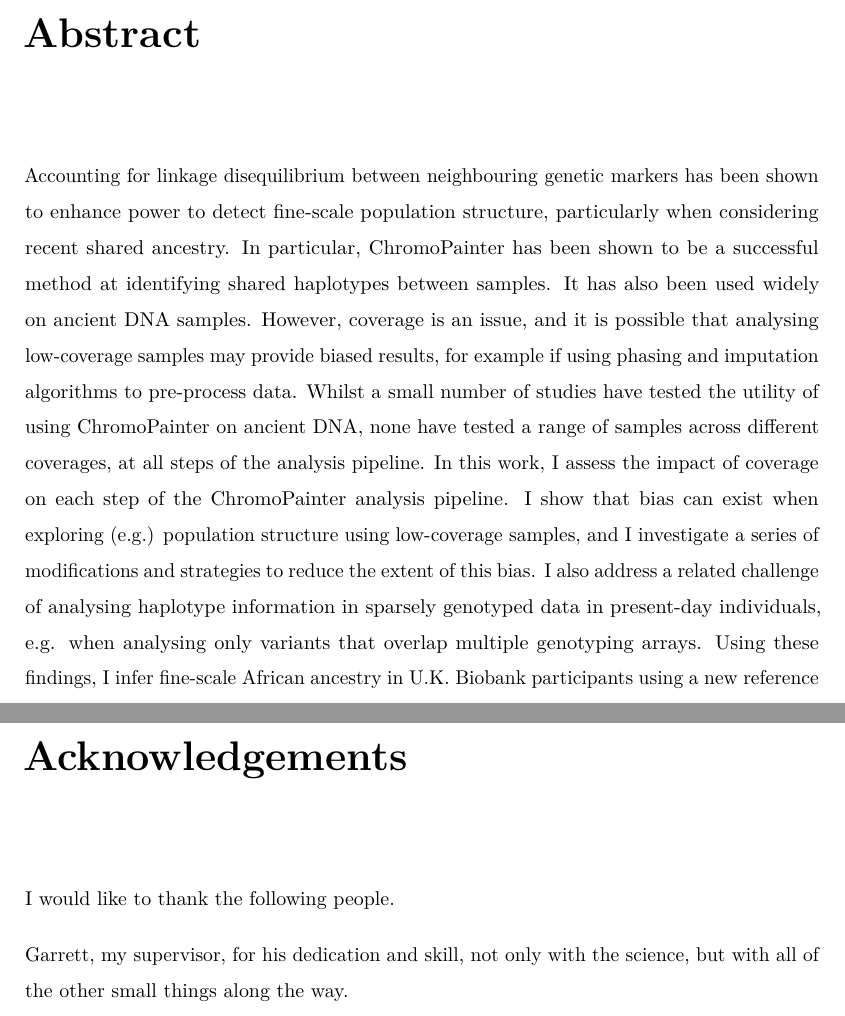
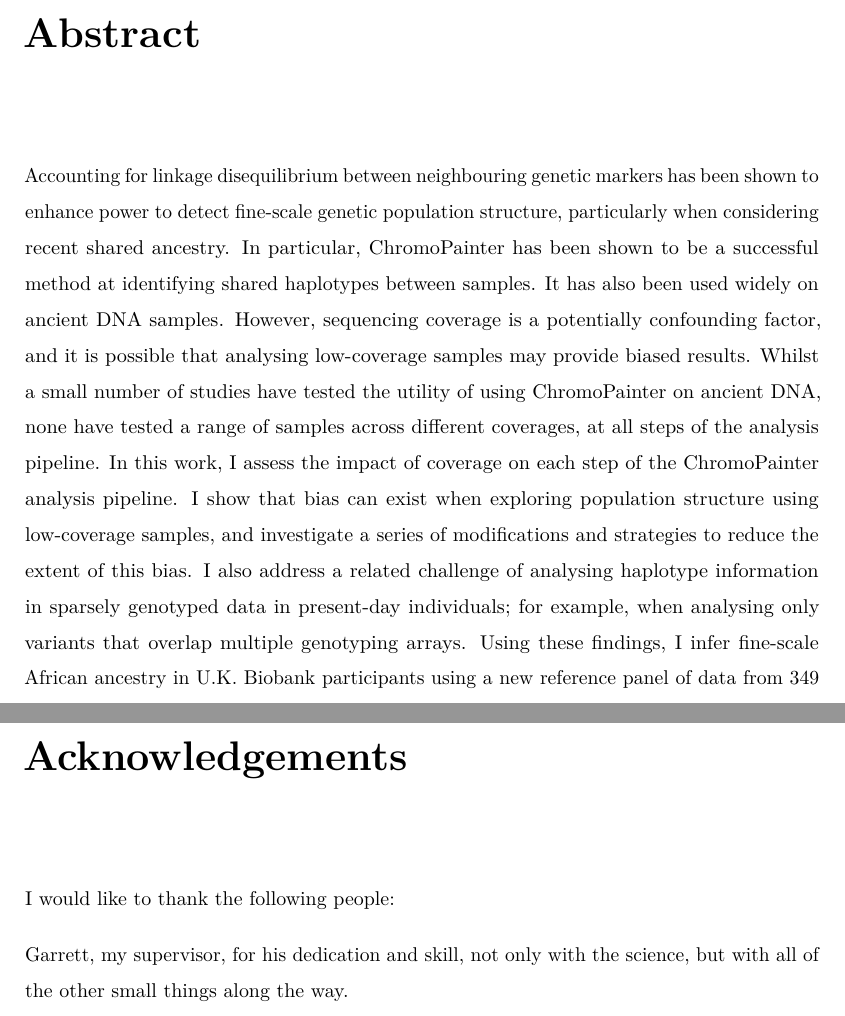
Before and after one commit to sahwa/thesis, a LaTeX thesis (thesis_template/Main.tex, which reads thesis_template/Preamble.tex): two parts of pages 3 and 4 of 256, joined at a grey line, cut so that both start at the same text. Compiled offline with LuaLaTeX.

Commit message:
27th July - final update!

```diff
--- a/thesis_template/Preamble.tex
+++ b/thesis_template/Preamble.tex
@@ -15,13 +15,13 @@
 
 \begin{abstract} % 300 word limit
 
-Accounting for linkage disequilibrium between neighbouring genetic markers has been shown to enhance power to detect fine-scale population structure, particularly when considering recent shared ancestry. In particular, ChromoPainter has been shown to be a successful method at identifying shared haplotypes between samples. It has also been used widely on ancient DNA samples. However, coverage is an issue, and it is possible that analysing low-coverage samples may provide biased results, for example if using phasing and imputation algorithms to pre-process data. Whilst a small number of studies have tested the utility of using ChromoPainter on ancient DNA, none have tested a range of samples across different coverages, at all steps of the analysis pipeline. In this work, I assess the impact of coverage on each step of the ChromoPainter analysis pipeline. I show that bias can exist when exploring (e.g.) population structure using low-coverage samples, and I investigate a series of modifications and strategies to reduce the extent of this bias. I also address a related challenge of analysing haplotype information in sparsely genotyped data in present-day individuals, e.g. when analysing only variants that overlap multiple genotyping arrays. Using these findings, I infer fine-scale African ancestry in U.K. Biobank participants using a new reference panel of data from 349 African ethnolinguistic groups, demonstrating how imputation of sparsely genotyped samples can substantially harm the estimation of sub-continental ancestry. Furthermore, I analyse a novel ancient DNA dataset from Bavaria in order to determine the extent of continuity between the Late Neolithic and Iron Ages, as well as the age of east-west structure in Europe. I also analyse novel ancient DNA samples from Slavic-speaking regions, exploring the genetic relationship between samples from the Migration Era to the Early Middle Ages, and the signatures of these ancient populations in present-day Slavic speaking populations. Finally, I summarise my findings and recommend approaches for future work on haplotype-based studies using low-coverage or sparsely genotyped data.
+Accounting for linkage disequilibrium between neighbouring genetic markers has been shown to enhance power to detect fine-scale genetic population structure, particularly when considering recent shared ancestry. In particular, ChromoPainter has been shown to be a successful method at identifying shared haplotypes between samples. It has also been used widely on ancient DNA samples. However, sequencing coverage is a potentially confounding factor, and it is possible that analysing low-coverage samples may provide biased results. Whilst a small number of studies have tested the utility of using ChromoPainter on ancient DNA, none have tested a range of samples across different coverages, at all steps of the analysis pipeline. In this work, I assess the impact of coverage on each step of the ChromoPainter analysis pipeline. I show that bias can exist when exploring population structure using low-coverage samples, and investigate a series of modifications and strategies to reduce the extent of this bias. I also address a related challenge of analysing haplotype information in sparsely genotyped data in present-day individuals; for example, when analysing only variants that overlap multiple genotyping arrays. Using these findings, I infer fine-scale African ancestry in U.K. Biobank participants using a new reference panel of data from 349 African ethno-linguistic groups, demonstrating how imputation of sparsely genotyped samples can substantially harm the estimation of sub-continental ancestry. Furthermore, I analyse a novel ancient DNA dataset from Bavaria in order to determine the extent of continuity between the Late Neolithic and Iron Ages, as well as the age of east-west structure in Europe. I also analyse novel ancient DNA samples from Slavic-speaking regions, exploring the genetic relationship between samples from the Migration Era to the Early Middle Ages, and the signatures of these ancient populations in present-day Slavic speaking populations. Finally, I summarise my findings and recommend approaches for future work on haplotype-based studies using low-coverage or sparsely genotyped data.
 
 \end{abstract}
 
 \begin{acknowledgements}
 \noindent
-I would like to thank the following people.
+I would like to thank the following people:
 
 \noindent
 Garrett, my supervisor, for his dedication and skill, not only with the science, but with all of the other small things along the way.
```
Also changed, not shown: 4 other files.
